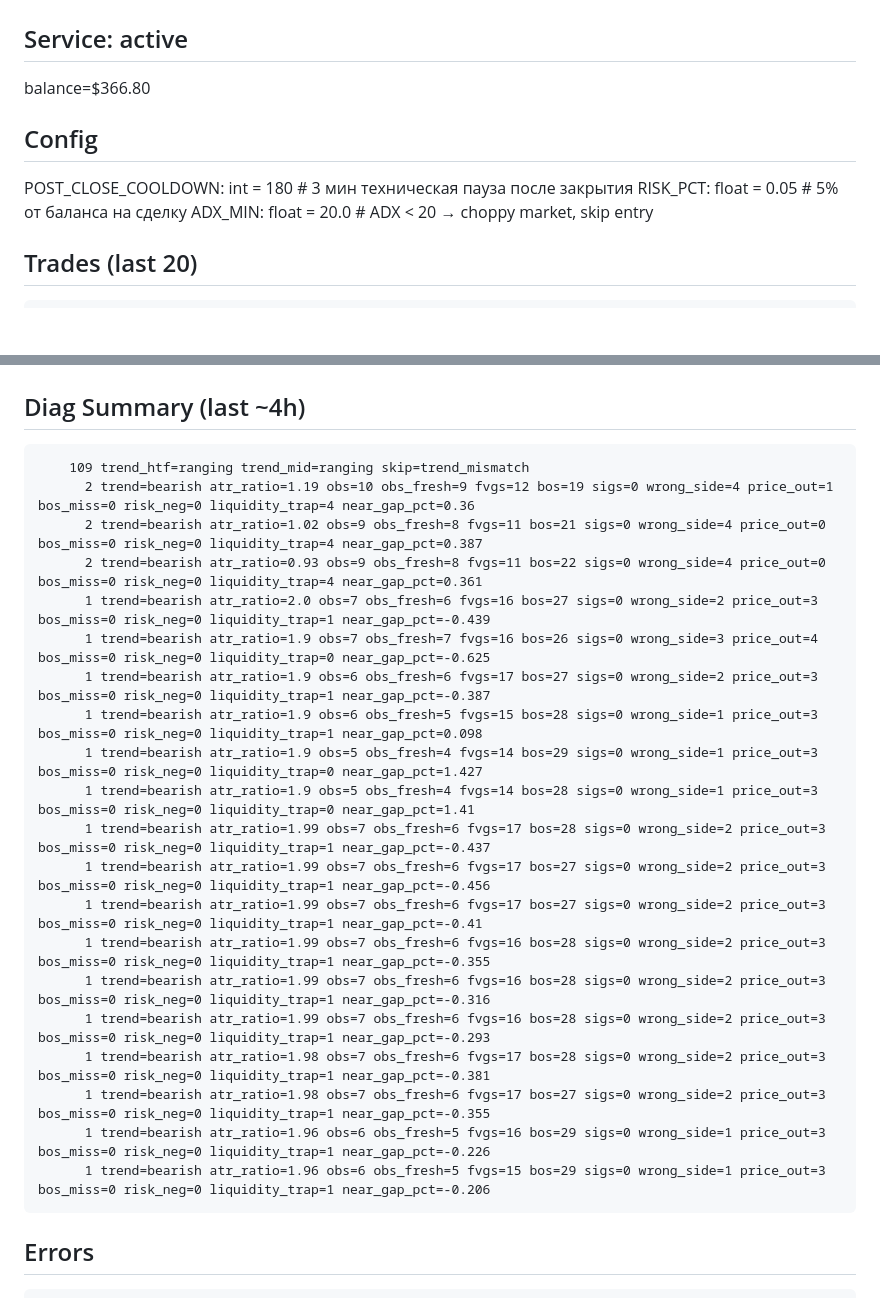
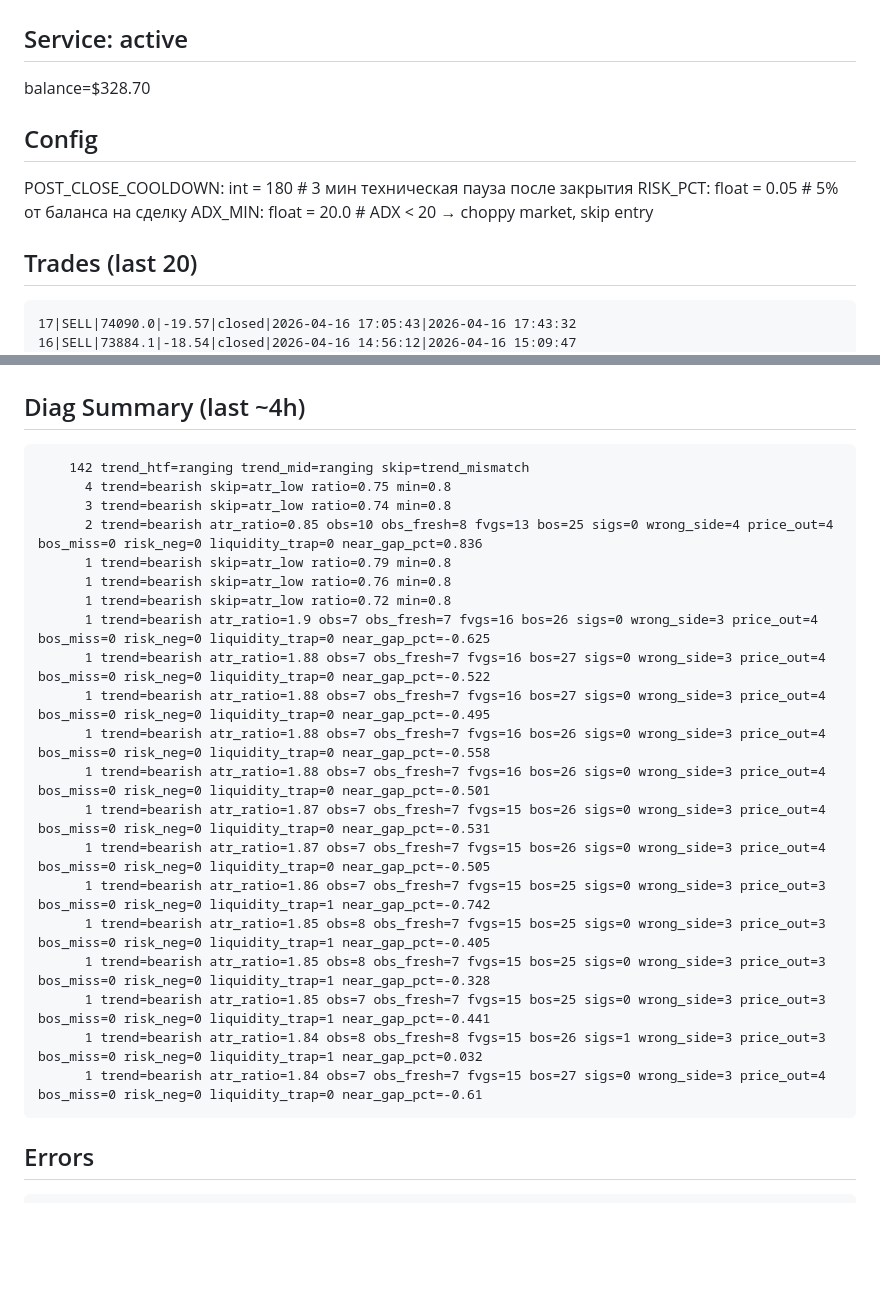
Before and after one commit to fatalatra/smc-bot, a Markdown page: reports/snapshot.md, 2 parts joined by grey strips. GitHub-like rendering; blank space fills up the shorter version.

Commit message:
snapshot 2026-04-16_1855

````diff
--- a/reports/snapshot.md
+++ b/reports/snapshot.md
@@ -2,6 +2,6 @@
 
 ## Service: active
-balance=$366.80
+balance=$328.70
 
 ## Config
 POST_CLOSE_COOLDOWN: int = 180 # 3 мин техническая пауза после закрытия
@@ -10,6 +10,8 @@ ADX_MIN: float = 20.0 # ADX < 20 → choppy market, skip entry
 
 ## Trades (last 20)
 ```
+17|SELL|74090.0|-19.57|closed|2026-04-16 17:05:43|2026-04-16 17:43:32
+16|SELL|73884.1|-18.54|closed|2026-04-16 14:56:12|2026-04-16 15:09:47
 15|SELL|74394.2|-2.15|closed|2026-04-16 10:37:10|2026-04-16 11:34:20
 14|BUY|74983.1|-19.34|closed|2026-04-15 22:32:25|2026-04-16 10:07:17
 13|BUY|74275.5|-20.71|closed|2026-04-15 13:30:37|2026-04-15 15:30:56
@@ -44,26 +46,26 @@ none
 
 ## Diag Summary (last ~4h)
 ```
-    109 trend_htf=ranging trend_mid=ranging skip=trend_mismatch
-      2 trend=bearish atr_ratio=1.19 obs=10 obs_fresh=9 fvgs=12 bos=19 sigs=0 wrong_side=4 price_out=1 bos_miss=0 risk_neg=0 liquidity_trap=4 near_gap_pct=0.36
-      2 trend=bearish atr_ratio=1.02 obs=9 obs_fresh=8 fvgs=11 bos=21 sigs=0 wrong_side=4 price_out=0 bos_miss=0 risk_neg=0 liquidity_trap=4 near_gap_pct=0.387
-      2 trend=bearish atr_ratio=0.93 obs=9 obs_fresh=8 fvgs=11 bos=22 sigs=0 wrong_side=4 price_out=0 bos_miss=0 risk_neg=0 liquidity_trap=4 near_gap_pct=0.361
-      1 trend=bearish atr_ratio=2.0 obs=7 obs_fresh=6 fvgs=16 bos=27 sigs=0 wrong_side=2 price_out=3 bos_miss=0 risk_neg=0 liquidity_trap=1 near_gap_pct=-0.439
+    142 trend_htf=ranging trend_mid=ranging skip=trend_mismatch
+      4 trend=bearish skip=atr_low ratio=0.75 min=0.8
+      3 trend=bearish skip=atr_low ratio=0.74 min=0.8
+      2 trend=bearish atr_ratio=0.85 obs=10 obs_fresh=8 fvgs=13 bos=25 sigs=0 wrong_side=4 price_out=4 bos_miss=0 risk_neg=0 liquidity_trap=0 near_gap_pct=0.836
+      1 trend=bearish skip=atr_low ratio=0.79 min=0.8
+      1 trend=bearish skip=atr_low ratio=0.76 min=0.8
+      1 trend=bearish skip=atr_low ratio=0.72 min=0.8
       1 trend=bearish atr_ratio=1.9 obs=7 obs_fresh=7 fvgs=16 bos=26 sigs=0 wrong_side=3 price_out=4 bos_miss=0 risk_neg=0 liquidity_trap=0 near_gap_pct=-0.625
-      1 trend=bearish atr_ratio=1.9 obs=6 obs_fresh=6 fvgs=17 bos=27 sigs=0 wrong_side=2 price_out=3 bos_miss=0 risk_neg=0 liquidity_trap=1 near_gap_pct=-0.387
-      1 trend=bearish atr_ratio=1.9 obs=6 obs_fresh=5 fvgs=15 bos=28 sigs=0 wrong_side=1 price_out=3 bos_miss=0 risk_neg=0 liquidity_trap=1 near_gap_pct=0.098
-      1 trend=bearish atr_ratio=1.9 obs=5 obs_fresh=4 fvgs=14 bos=29 sigs=0 wrong_side=1 price_out=3 bos_miss=0 risk_neg=0 liquidity_trap=0 near_gap_pct=1.427
-      1 trend=bearish atr_ratio=1.9 obs=5 obs_fresh=4 fvgs=14 bos=28 sigs=0 wrong_side=1 price_out=3 bos_miss=0 risk_neg=0 liquidity_trap=0 near_gap_pct=1.41
-      1 trend=bearish atr_ratio=1.99 obs=7 obs_fresh=6 fvgs=17 bos=28 sigs=0 wrong_side=2 price_out=3 bos_miss=0 risk_neg=0 liquidity_trap=1 near_gap_pct=-0.437
-      1 trend=bearish atr_ratio=1.99 obs=7 obs_fresh=6 fvgs=17 bos=27 sigs=0 wrong_side=2 price_out=3 bos_miss=0 risk_neg=0 liquidity_trap=1 near_gap_pct=-0.456
-      1 trend=bearish atr_ratio=1.99 obs=7 obs_fresh=6 fvgs=17 bos=27 sigs=0 wrong_side=2 price_out=3 bos_miss=0 risk_neg=0 liquidity_trap=1 near_gap_pct=-0.41
-      1 trend=bearish atr_ratio=1.99 obs=7 obs_fresh=6 fvgs=16 bos=28 sigs=0 wrong_side=2 price_out=3 bos_miss=0 risk_neg=0 liquidity_trap=1 near_gap_pct=-0.355
-      1 trend=bearish atr_ratio=1.99 obs=7 obs_fresh=6 fvgs=16 bos=28 sigs=0 wrong_side=2 price_out=3 bos_miss=0 risk_neg=0 liquidity_trap=1 near_gap_pct=-0.316
-      1 trend=bearish atr_ratio=1.99 obs=7 obs_fresh=6 fvgs=16 bos=28 sigs=0 wrong_side=2 price_out=3 bos_miss=0 risk_neg=0 liquidity_trap=1 near_gap_pct=-0.293
-      1 trend=bearish atr_ratio=1.98 obs=7 obs_fresh=6 fvgs=17 bos=28 sigs=0 wrong_side=2 price_out=3 bos_miss=0 risk_neg=0 liquidity_trap=1 near_gap_pct=-0.381
-      1 trend=bearish atr_ratio=1.98 obs=7 obs_fresh=6 fvgs=17 bos=27 sigs=0 wrong_side=2 price_out=3 bos_miss=0 risk_neg=0 liquidity_trap=1 near_gap_pct=-0.355
-      1 trend=bearish atr_ratio=1.96 obs=6 obs_fresh=5 fvgs=16 bos=29 sigs=0 wrong_side=1 price_out=3 bos_miss=0 risk_neg=0 liquidity_trap=1 near_gap_pct=-0.226
-      1 trend=bearish atr_ratio=1.96 obs=6 obs_fresh=5 fvgs=15 bos=29 sigs=0 wrong_side=1 price_out=3 bos_miss=0 risk_neg=0 liquidity_trap=1 near_gap_pct=-0.206
+      1 trend=bearish atr_ratio=1.88 obs=7 obs_fresh=7 fvgs=16 bos=27 sigs=0 wrong_side=3 price_out=4 bos_miss=0 risk_neg=0 liquidity_trap=0 near_gap_pct=-0.522
+      1 trend=bearish atr_ratio=1.88 obs=7 obs_fresh=7 fvgs=16 bos=27 sigs=0 wrong_side=3 price_out=4 bos_miss=0 risk_neg=0 liquidity_trap=0 near_gap_pct=-0.495
+      1 trend=bearish atr_ratio=1.88 obs=7 obs_fresh=7 fvgs=16 bos=26 sigs=0 wrong_side=3 price_out=4 bos_miss=0 risk_neg=0 liquidity_trap=0 near_gap_pct=-0.558
+      1 trend=bearish atr_ratio=1.88 obs=7 obs_fresh=7 fvgs=16 bos=26 sigs=0 wrong_side=3 price_out=4 bos_miss=0 risk_neg=0 liquidity_trap=0 near_gap_pct=-0.501
+      1 trend=bearish atr_ratio=1.87 obs=7 obs_fresh=7 fvgs=15 bos=26 sigs=0 wrong_side=3 price_out=4 bos_miss=0 risk_neg=0 liquidity_trap=0 near_gap_pct=-0.531
+      1 trend=bearish atr_ratio=1.87 obs=7 obs_fresh=7 fvgs=15 bos=26 sigs=0 wrong_side=3 price_out=4 bos_miss=0 risk_neg=0 liquidity_trap=0 near_gap_pct=-0.505
+      1 trend=bearish atr_ratio=1.86 obs=7 obs_fresh=7 fvgs=15 bos=25 sigs=0 wrong_side=3 price_out=3 bos_miss=0 risk_neg=0 liquidity_trap=1 near_gap_pct=-0.742
+      1 trend=bearish atr_ratio=1.85 obs=8 obs_fresh=7 fvgs=15 bos=25 sigs=0 wrong_side=3 price_out=3 bos_miss=0 risk_neg=0 liquidity_trap=1 near_gap_pct=-0.405
+      1 trend=bearish atr_ratio=1.85 obs=8 obs_fresh=7 fvgs=15 bos=25 sigs=0 wrong_side=3 price_out=3 bos_miss=0 risk_neg=0 liquidity_trap=1 near_gap_pct=-0.328
+      1 trend=bearish atr_ratio=1.85 obs=7 obs_fresh=7 fvgs=15 bos=25 sigs=0 wrong_side=3 price_out=3 bos_miss=0 risk_neg=0 liquidity_trap=1 near_gap_pct=-0.441
+      1 trend=bearish atr_ratio=1.84 obs=8 obs_fresh=8 fvgs=15 bos=26 sigs=1 wrong_side=3 price_out=3 bos_miss=0 risk_neg=0 liquidity_trap=1 near_gap_pct=0.032
+      1 trend=bearish atr_ratio=1.84 obs=7 obs_fresh=7 fvgs=15 bos=27 sigs=0 wrong_side=3 price_out=4 bos_miss=0 risk_neg=0 liquidity_trap=0 near_gap_pct=-0.61
 ```
 
 ## Errors
````
Also changed, not shown: other parts of reports/snapshot.md (+102 -102 lines).
